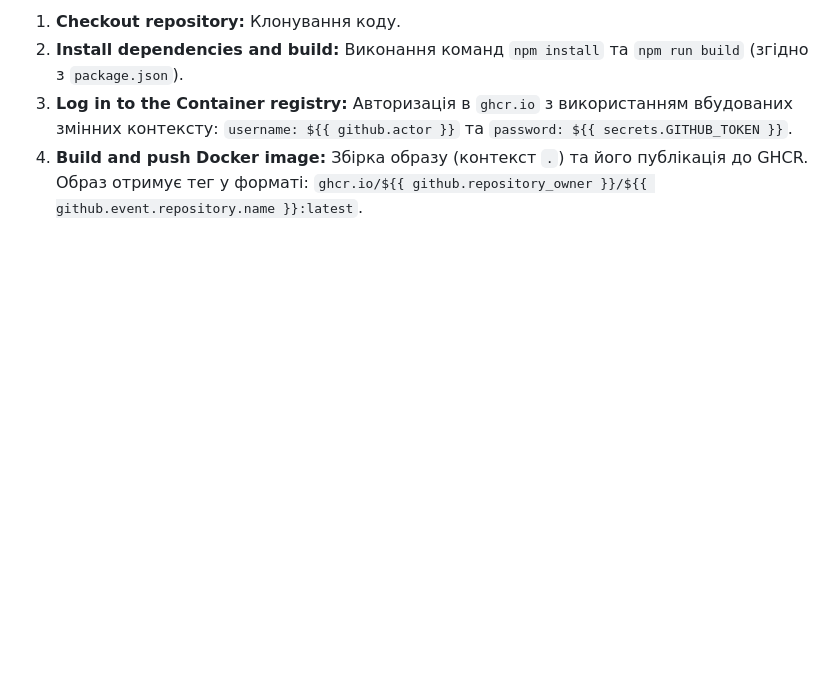
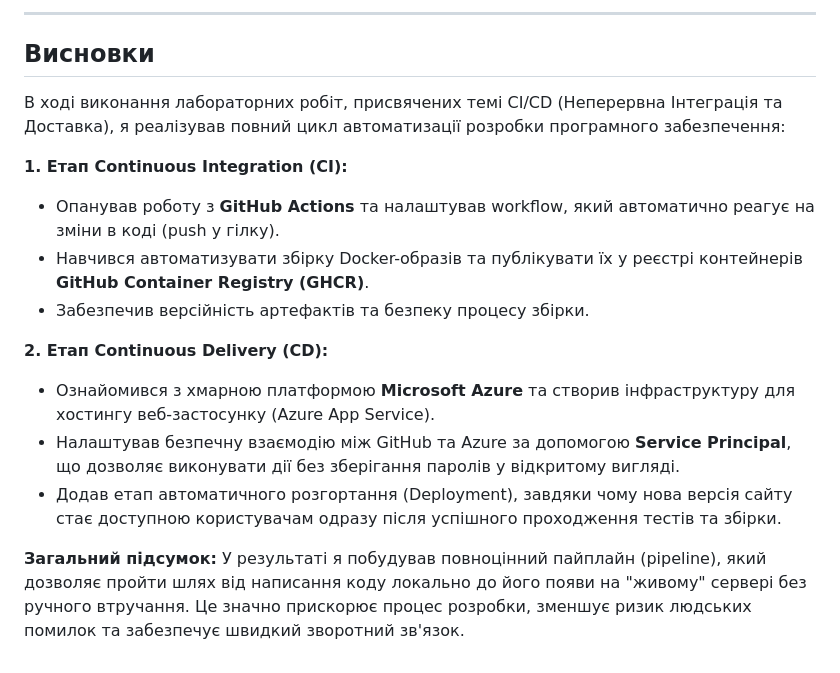
Before and after one commit to ni-cookie/cicd_workshop, a Markdown page: README.md, the part around the change printed below. GitHub-like rendering; blank space fills up the shorter version.

```diff
--- a/README.md
+++ b/README.md
@@ -47,5 +54,19 @@ Workflow запускається автоматично за двома умо
 
-1.  **Checkout repository:** Клонування коду.
-2.  **Install dependencies and build:** Виконання команд `npm install` та `npm run build` (згідно з `package.json`).
-3.  **Log in to the Container registry:** Авторизація в `ghcr.io` з використанням вбудованих змінних контексту: `username: ${{ github.actor }}` та `password: ${{ secrets.GITHUB_TOKEN }}`.
-4.  **Build and push Docker image:** Збірка образу (контекст `.`) та його публікація до GHCR. Образ отримує тег у форматі: `ghcr.io/${{ github.repository_owner }}/${{ github.event.repository.name }}:latest`.
+---
+
+## Висновки
+
+В ході виконання лабораторних робіт, присвячених темі CI/CD (Неперервна Інтеграція та Доставка), я реалізував повний цикл автоматизації розробки програмного забезпечення:
+
+**1. Етап Continuous Integration (CI):**
+* Опанував роботу з **GitHub Actions** та налаштував workflow, який автоматично реагує на зміни в коді (push у гілку).
+* Навчився автоматизувати збірку Docker-образів та публікувати їх у реєстрі контейнерів **GitHub Container Registry (GHCR)**.
+* Забезпечив версійність артефактів та безпеку процесу збірки.
+
+**2. Етап Continuous Delivery (CD):**
+* Ознайомився з хмарною платформою **Microsoft Azure** та створив інфраструктуру для хостингу веб-застосунку (Azure App Service).
+* Налаштував безпечну взаємодію між GitHub та Azure за допомогою **Service Principal**, що дозволяє виконувати дії без зберігання паролів у відкритому вигляді.
+* Додав етап автоматичного розгортання (Deployment), завдяки чому нова версія сайту стає доступною користувачам одразу після успішного проходження тестів та збірки.
+
+**Загальний підсумок:**
+У результаті я побудував повноцінний пайплайн (pipeline), який дозволяє пройти шлях від написання коду локально до його появи на "живому" сервері без ручного втручання. Це значно прискорює процес розробки, зменшує ризик людських помилок та забезпечує швидкий зворотний зв'язок.
```
Also changed, not shown: other parts of README.md (+18 -11 lines).
